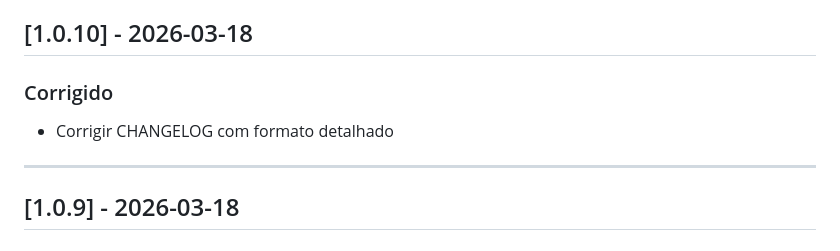
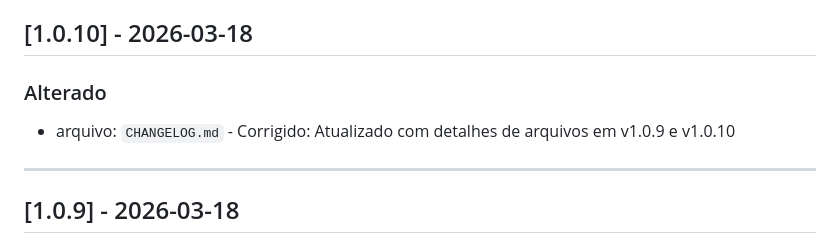
Before and after one commit to SrLuther/ARKLAND, a Markdown page: CHANGELOG.md, the part around the change. Rendered like a GitHub page.

Commit message:
docs: corrigir CHANGELOG v1.0.10 com detalhes de arquivos

```diff
--- a/CHANGELOG.md
+++ b/CHANGELOG.md
@@ -7,8 +7,8 @@ e este projeto segue [Semantic Versioning](https://semver.org/lang/pt-BR/).
 
 ## [1.0.10] - 2026-03-18
 
-### Corrigido
-- Corrigir CHANGELOG com formato detalhado
+### Alterado
+- arquivo: `CHANGELOG.md` - Corrigido: Atualizado com detalhes de arquivos em v1.0.9 e v1.0.10
 
 ---
 
```
